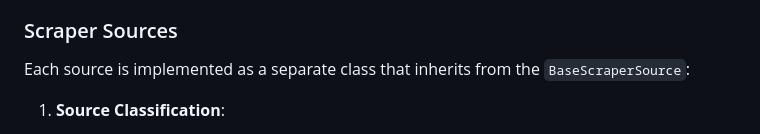
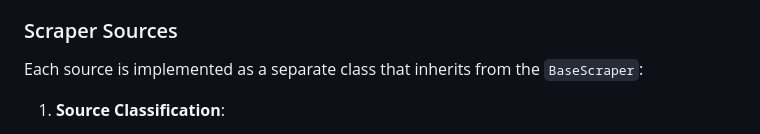
Before and after one commit to hendurhance/koel, a Markdown page: docs/TECHNICAL_DOCUMENTATION.md, the part around the change. Rendered like a GitHub page.

```diff
--- a/docs/TECHNICAL_DOCUMENTATION.md
+++ b/docs/TECHNICAL_DOCUMENTATION.md
@@ -519,7 +519,7 @@ The ETL (Extract, Transform, Load) process is central to Koel's operation:
 
 ### Scraper Sources
 
-Each source is implemented as a separate class that inherits from the `BaseScraperSource`:
+Each source is implemented as a separate class that inherits from the `BaseScraper`:
 
 1. **Source Classification**:
    - **Base-Target Sources**: Require both base and target currencies in the request URL
```
